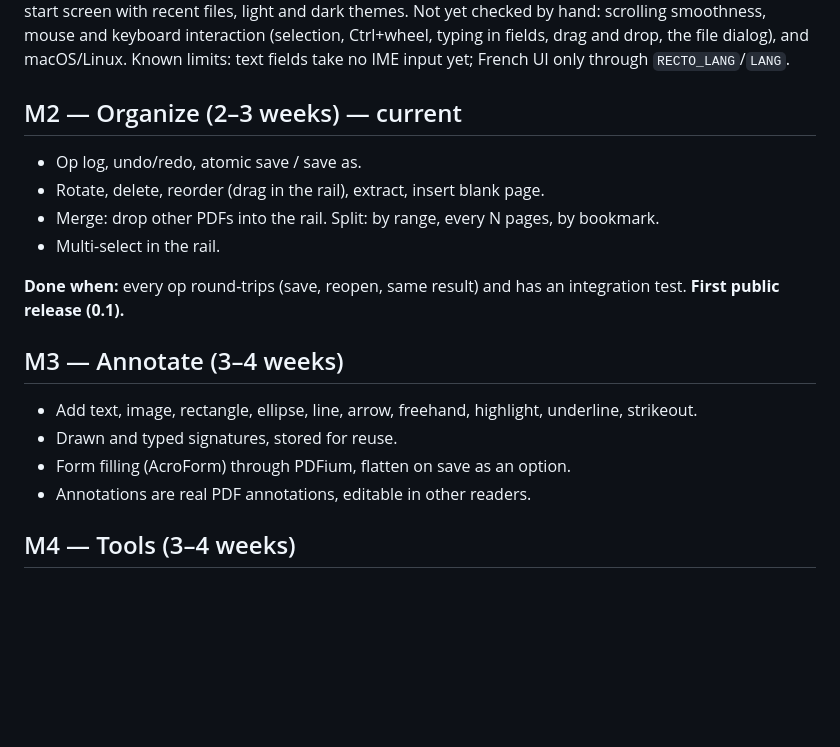
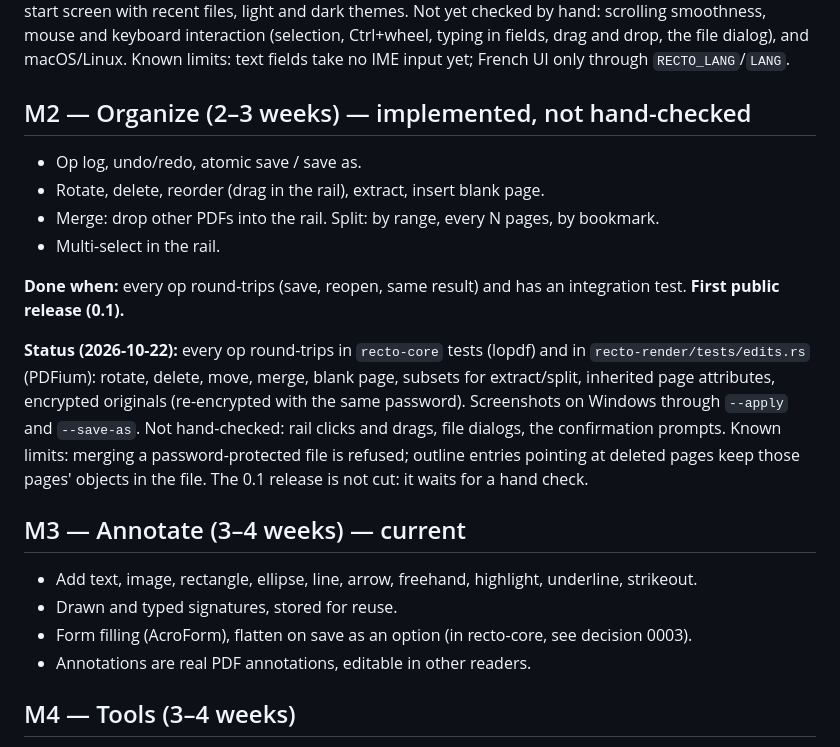
Before and after one commit to EvanPluchart/recto, a Markdown page: docs/ROADMAP.md, the part around the change. Drawn GitHub-style; blank space fills up the shorter version.

Commit message:
docs: M2 status; decision 0003 moves form writing to recto-core [skip ci]

```diff
--- a/docs/ROADMAP.md
+++ b/docs/ROADMAP.md
@@ -24,7 +24,7 @@ Each milestone ends with something you can run and show. Estimates are evenings
 
 **Status (2026-10-21):** every item is implemented on `dev`, CI green on the three systems. Checked by screenshots on Windows: continuous view, zoom modes, tiles at 800 %, thumbnails, outline, page field, search on a 500-page file (`cargo xtask gen-large`, 11 hits for "page 25", as expected), password prompt, start screen with recent files, light and dark themes. Not yet checked by hand: scrolling smoothness, mouse and keyboard interaction (selection, Ctrl+wheel, typing in fields, drag and drop, the file dialog), and macOS/Linux. Known limits: text fields take no IME input yet; French UI only through `RECTO_LANG`/`LANG`.
 
-## M2 — Organize (2–3 weeks) — current
+## M2 — Organize (2–3 weeks) — implemented, not hand-checked
 
 * Op log, undo/redo, atomic save / save as.
 * Rotate, delete, reorder (drag in the rail), extract, insert blank page.
@@ -33,11 +33,13 @@ Each milestone ends with something you can run and show. Estimates are evenings
 
 **Done when:** every op round-trips (save, reopen, same result) and has an integration test. **First public release (0.1).**
 
-## M3 — Annotate (3–4 weeks)
+**Status (2026-10-22):** every op round-trips in `recto-core` tests (lopdf) and in `recto-render/tests/edits.rs` (PDFium): rotate, delete, move, merge, blank page, subsets for extract/split, inherited page attributes, encrypted originals (re-encrypted with the same password). Screenshots on Windows through `--apply` and `--save-as`. Not hand-checked: rail clicks and drags, file dialogs, the confirmation prompts. Known limits: merging a password-protected file is refused; outline entries pointing at deleted pages keep those pages' objects in the file. The 0.1 release is not cut: it waits for a hand check.
+
+## M3 — Annotate (3–4 weeks) — current
 
 * Add text, image, rectangle, ellipse, line, arrow, freehand, highlight, underline, strikeout.
 * Drawn and typed signatures, stored for reuse.
-* Form filling (AcroForm) through PDFium, flatten on save as an option.
+* Form filling (AcroForm), flatten on save as an option (in recto-core, see decision 0003).
 * Annotations are real PDF annotations, editable in other readers.
 
 ## M4 — Tools (3–4 weeks)
```
Also changed, not shown: docs/decisions/0003-forms-in-core.md (added, +24 -0 lines).
